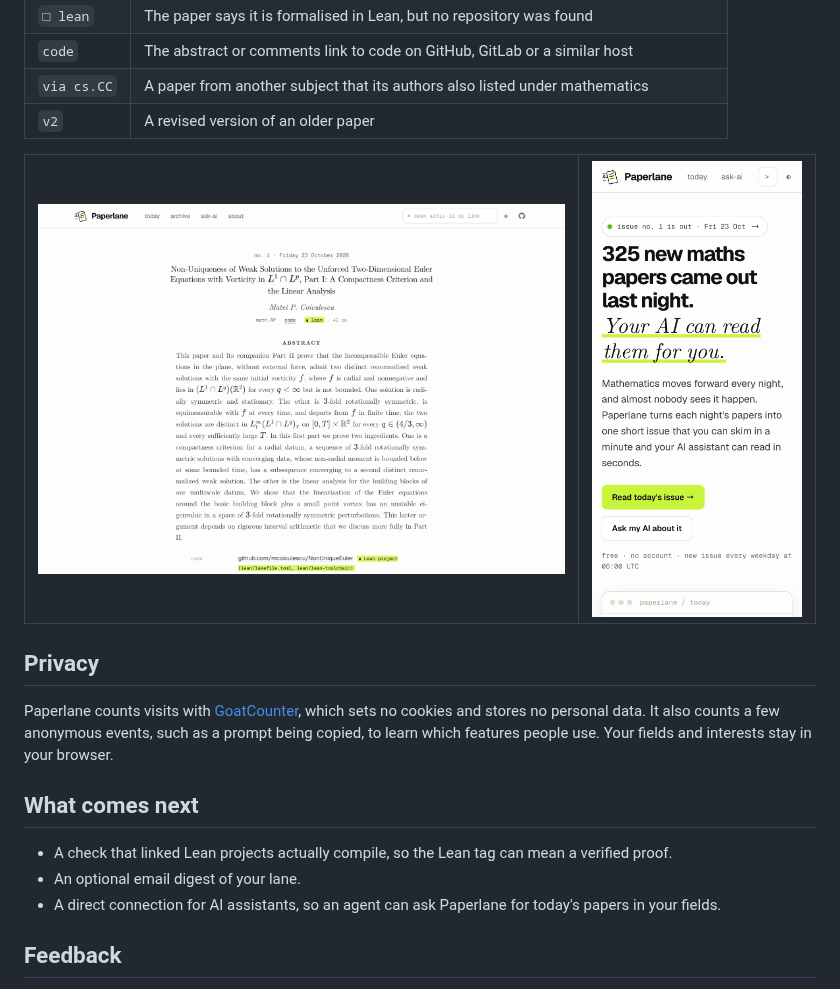
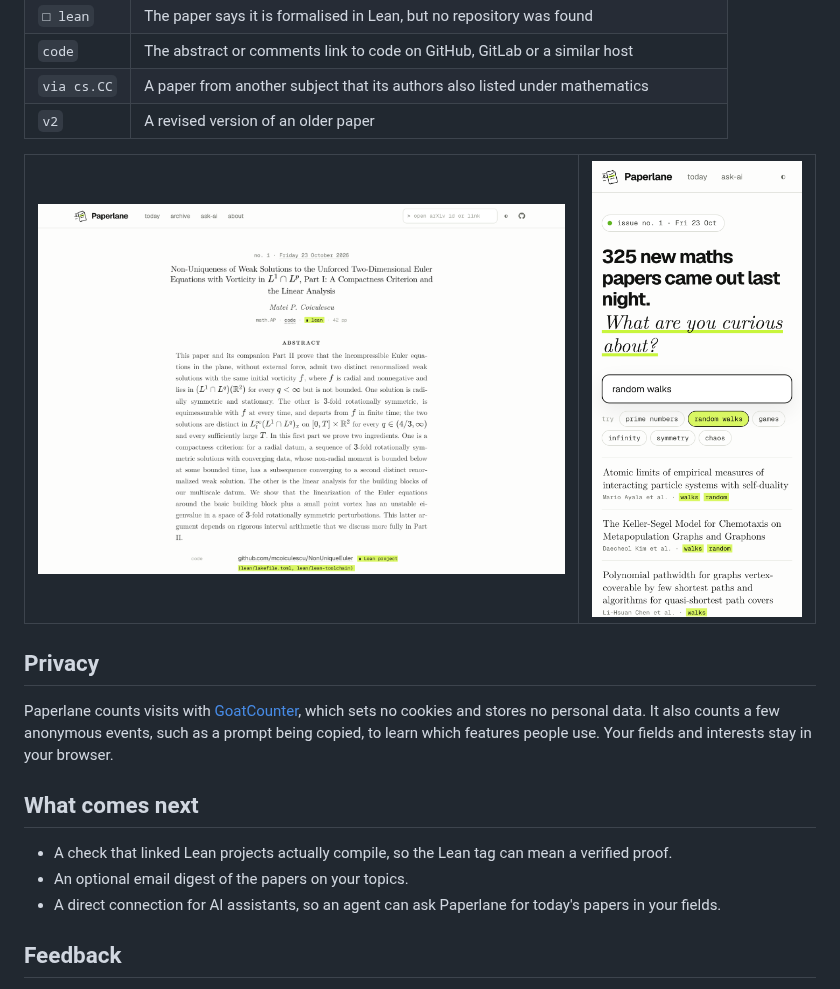
Before and after one commit to pragyaangaur/Paperlane, a Markdown page: README.md, the part around one of its changes. GitHub-like rendering; pictures changed too: docs/phone.png.

```diff
--- a/README.md
+++ b/README.md
@@ -133,7 +120,7 @@ Paperlane counts visits with [GoatCounter](https://www.goatcounter.com), which s
 ## What comes next
 
 - A check that linked Lean projects actually compile, so the Lean tag can mean a verified proof.
-- An optional email digest of your lane.
+- An optional email digest of the papers on your topics.
 - A direct connection for AI assistants, so an agent can ask Paperlane for today's papers in your fields.
 
 ## Feedback
```
Also changed, not shown: other parts of README.md (+11 -24 lines), docs/home.png, docs/search.png (added).
